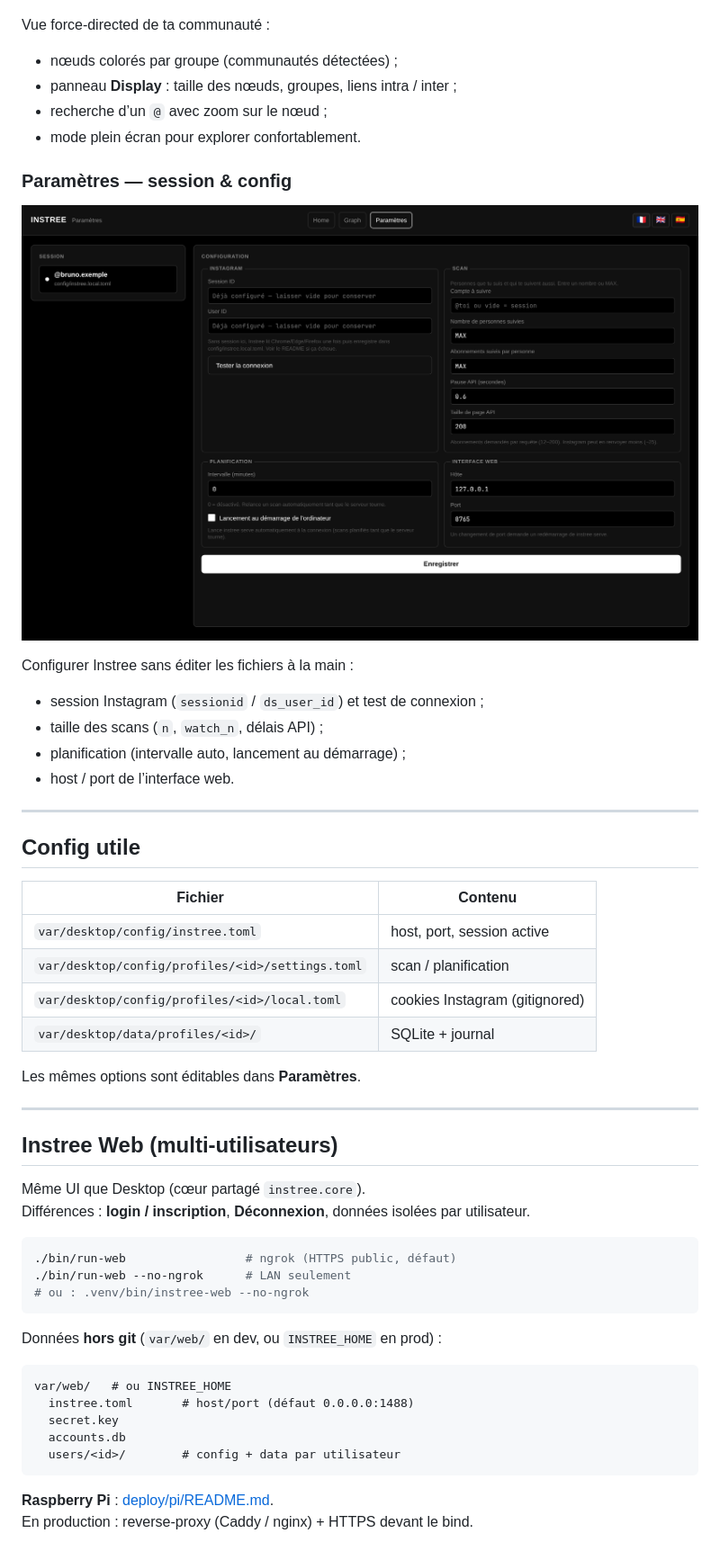
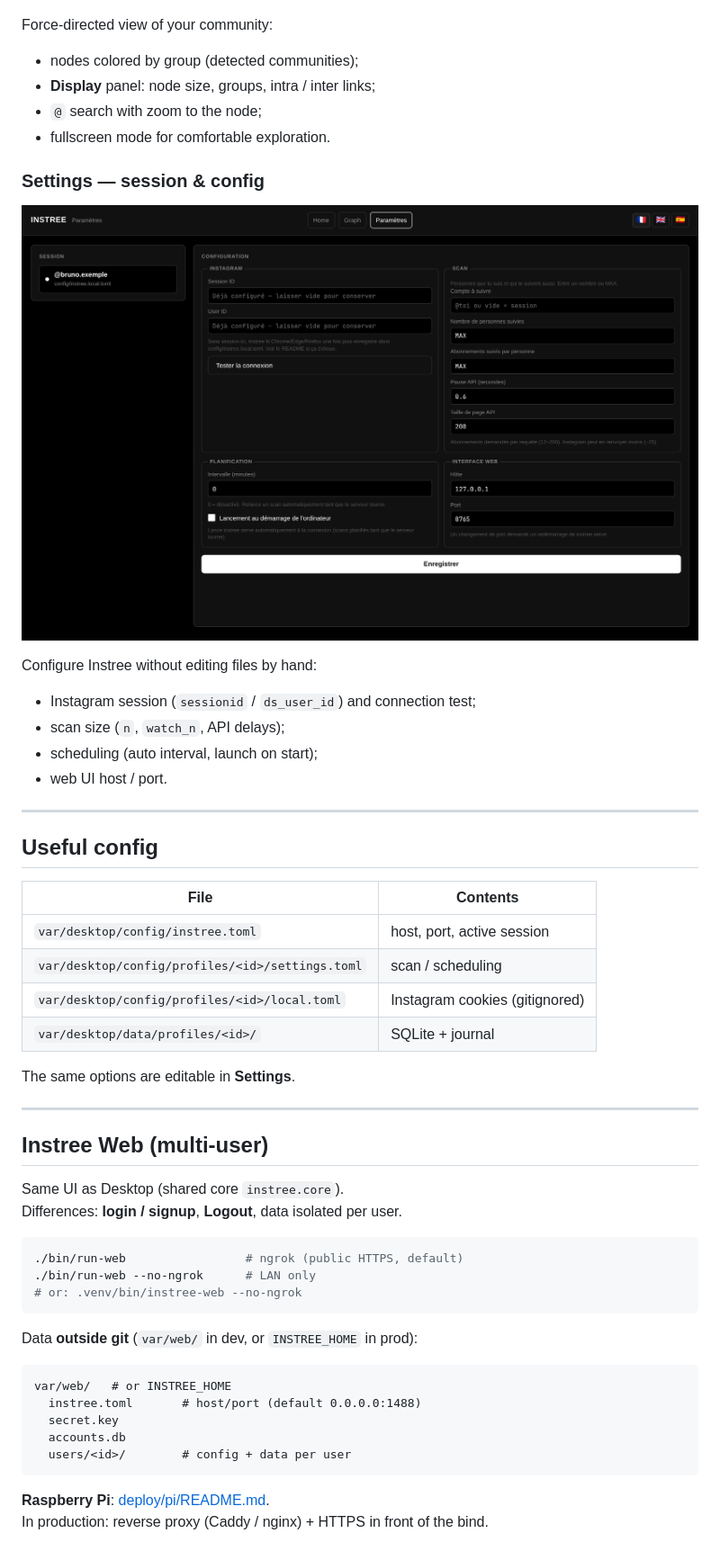
Before and after one commit to CloudDown/instree, a Markdown page: README.md, the part around one of its changes. Shown at 90% size. GitHub-like rendering.

Commit message:
docs: translate README to English

````diff
--- a/README.md
+++ b/README.md
@@ -79,12 +79,12 @@ Lancer un scan, parcourir l’historique, et lire les changements d’un scan :
 
 ![Graph](docs/screenshots/readme-graph.png)
 
-Vue force-directed de ta communauté :
+Force-directed view of your community:
 
-- nœuds colorés par groupe (communautés détectées) ;
-- panneau **Display** : taille des nœuds, groupes, liens intra / inter ;
-- recherche d’un `@` avec zoom sur le nœud ;
-- mode plein écran pour explorer confortablement.
+- nodes colored by group (detected communities);
+- **Display** panel: node size, groups, intra / inter links;
+- `@` search with zoom to the node;
+- fullscreen mode for comfortable exploration.
 
-### Paramètres — session & config
+### Settings — session & config
 
@@ -92,46 +92,46 @@ Vue force-directed de ta communauté :
 
-Configurer Instree sans éditer les fichiers à la main :
+Configure Instree without editing files by hand:
 
-- session Instagram (`sessionid` / `ds_user_id`) et test de connexion ;
-- taille des scans (`n`, `watch_n`, délais API) ;
-- planification (intervalle auto, lancement au démarrage) ;
-- host / port de l’interface web.
+- Instagram session (`sessionid` / `ds_user_id`) and connection test;
+- scan size (`n`, `watch_n`, API delays);
+- scheduling (auto interval, launch on start);
+- web UI host / port.
 
 ---
 
-## Config utile
+## Useful config
 
-| Fichier | Contenu |
-|---------|---------|
-| `var/desktop/config/instree.toml` | host, port, session active |
-| `var/desktop/config/profiles/<id>/settings.toml` | scan / planification |
-| `var/desktop/config/profiles/<id>/local.toml` | cookies Instagram (gitignored) |
+| File | Contents |
+|------|----------|
+| `var/desktop/config/instree.toml` | host, port, active session |
+| `var/desktop/config/profiles/<id>/settings.toml` | scan / scheduling |
+| `var/desktop/config/profiles/<id>/local.toml` | Instagram cookies (gitignored) |
 | `var/desktop/data/profiles/<id>/` | SQLite + journal |
 
-Les mêmes options sont éditables dans **Paramètres**.
+The same options are editable in **Settings**.
 
 ---
 
-## Instree Web (multi-utilisateurs)
+## Instree Web (multi-user)
 
-Même UI que Desktop (cœur partagé `instree.core`).
-Différences : **login / inscription**, **Déconnexion**, données isolées par utilisateur.
+Same UI as Desktop (shared core `instree.core`).
+Differences: **login / signup**, **Logout**, data isolated per user.
 
 ```bash
-./bin/run-web                 # ngrok (HTTPS public, défaut)
-./bin/run-web --no-ngrok      # LAN seulement
-# ou : .venv/bin/instree-web --no-ngrok
+./bin/run-web                 # ngrok (public HTTPS, default)
+./bin/run-web --no-ngrok      # LAN only
+# or: .venv/bin/instree-web --no-ngrok
 ```
 
-Données **hors git** (`var/web/` en dev, ou `INSTREE_HOME` en prod) :
+Data **outside git** (`var/web/` in dev, or `INSTREE_HOME` in prod):
 
 ```
-var/web/   # ou INSTREE_HOME
-  instree.toml       # host/port (défaut 0.0.0.0:1488)
+var/web/   # or INSTREE_HOME
+  instree.toml       # host/port (default 0.0.0.0:1488)
   secret.key
   accounts.db
-  users/<id>/        # config + data par utilisateur
+  users/<id>/        # config + data per user
 ```
 
-**Raspberry Pi** : [deploy/pi/README.md](deploy/pi/README.md).
-En production : reverse-proxy (Caddy / nginx) + HTTPS devant le bind.
+**Raspberry Pi**: [deploy/pi/README.md](deploy/pi/README.md).
+In production: reverse proxy (Caddy / nginx) + HTTPS in front of the bind.
````
Also changed, not shown: other parts of README.md (+35 -35 lines).
